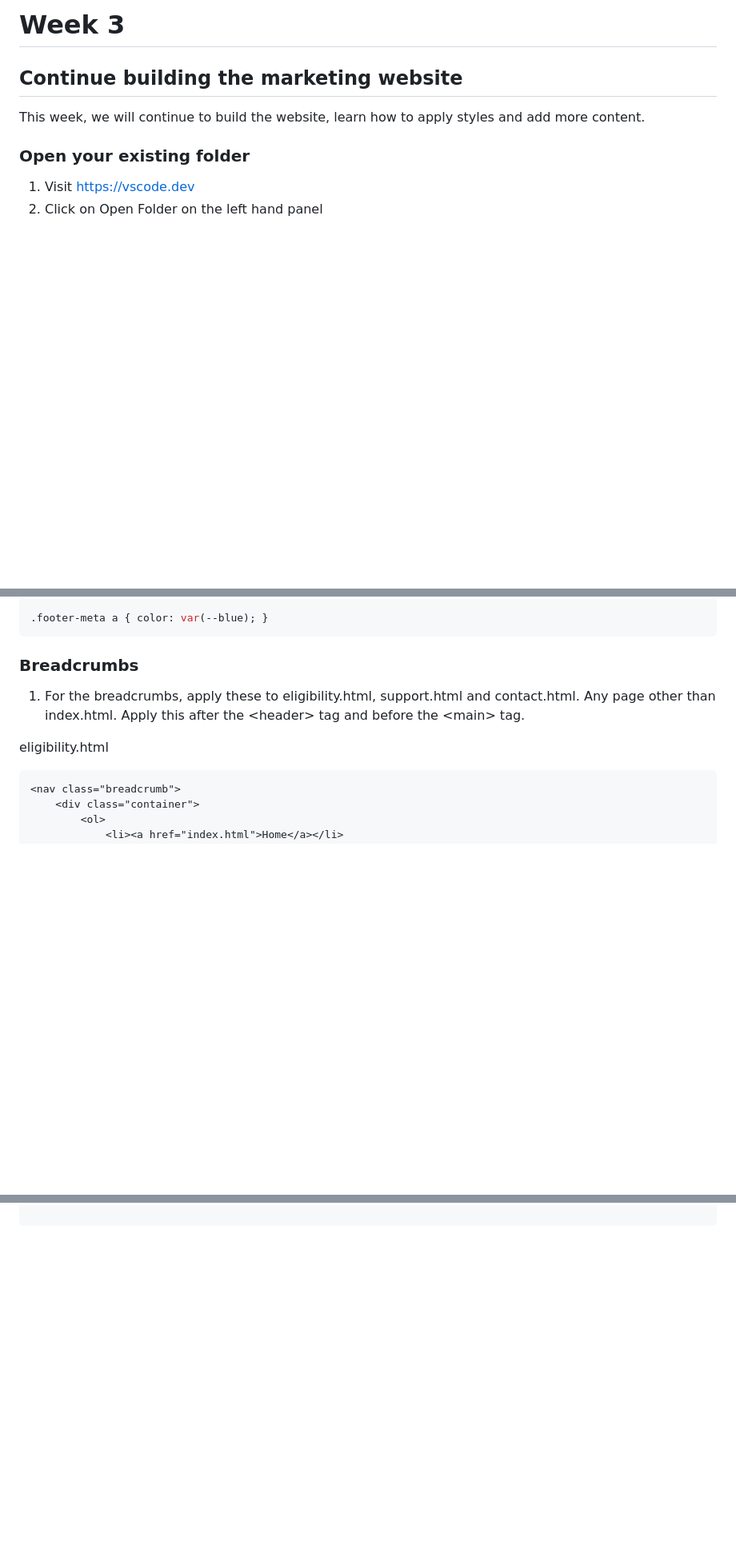
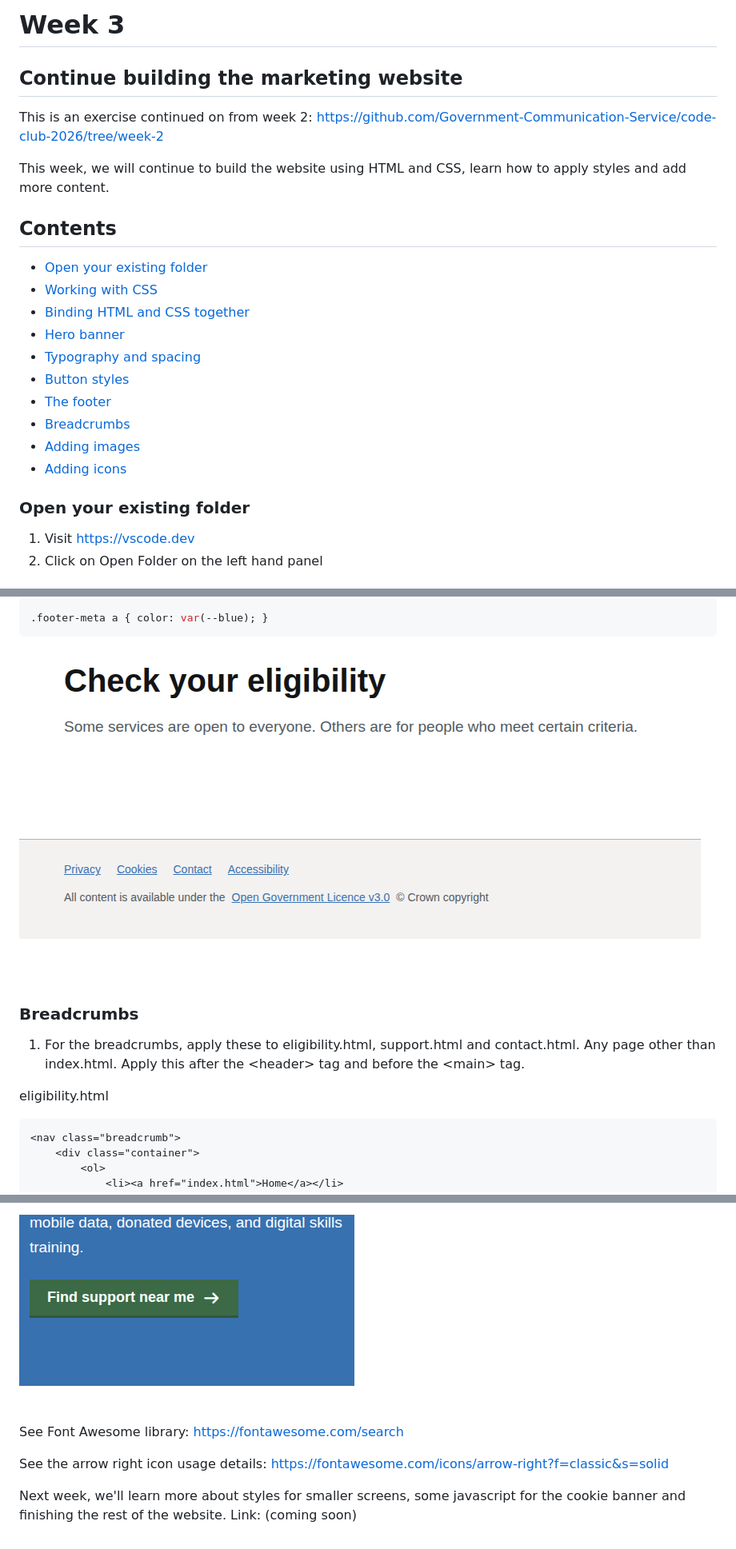
Before and after one commit to Government-Communication-Service/code-club-2026, a Markdown page: README.md, 3 parts joined by grey strips. Shown: that part at 80% size. GitHub-like rendering; pictures changed too: screenshots/10.png (added), screenshots/13.png (added); blank space fills up the shorter version.

Commit message:
Add image and icon examples

````diff
--- a/README.md
+++ b/README.md
@@ -1,6 +1,20 @@
 # Week 3
 ## Continue building the marketing website
-<p>This week, we will continue to build the website, learn how to apply styles and add more content.</p>
+This is an exercise continued on from week 2: https://github.com/Government-Communication-Service/code-club-2026/tree/week-2
+<p>This week, we will continue to build the website using HTML and CSS, learn how to apply styles and add more content.</p>
+
+## Contents
+
+- [Open your existing folder](#open-your-existing-folder)
+- [Working with CSS](#working-with-css)
+- [Binding HTML and CSS together](#binding-html-and-css-together)
+- [Hero banner](#hero-banner)
+- [Typography and spacing](#typography-and-spacing)
+- [Button styles](#button-styles)
+- [The footer](#the-footer)
+- [Breadcrumbs](#breadcrumbs)
+- [Adding images](#adding-images)
+- [Adding icons](#adding-icons)
 
 ### Open your existing folder
 1. Visit https://vscode.dev
@@ -454,6 +468,9 @@ footer {
 
 .footer-meta a { color: var(--blue); }
 ```
+
+![footer example](screenshots/10.png)
+
 ### Breadcrumbs
 1. For the breadcrumbs, apply these to eligibility.html, support.html and contact.html. Any page other than index.html. Apply this after the \<header> tag and before the \<main> tag.
 
@@ -516,0 +672,7 @@ and then apply the styles to this
+![icon on button example](screenshots/13.png)
+
+See Font Awesome library: https://fontawesome.com/search
+
+See the arrow right icon usage details: https://fontawesome.com/icons/arrow-right?f=classic&s=solid
+
+Next week, we'll learn more about styles for smaller screens, some javascript for the cookie banner and finishing the rest of the website. Link: (coming soon)
````
Also changed, not shown: other parts of README.md (+140 -2 lines), screenshots/11.png (added), screenshots/12.png (added), 5 other files.
